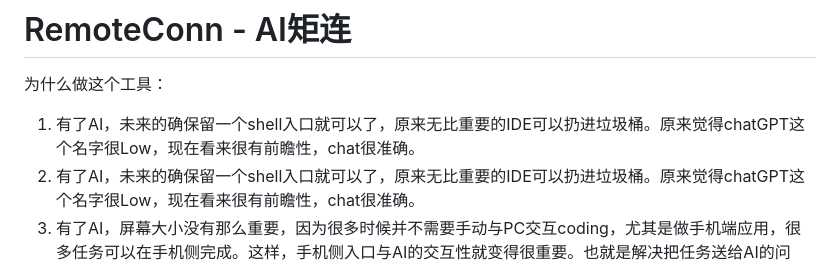
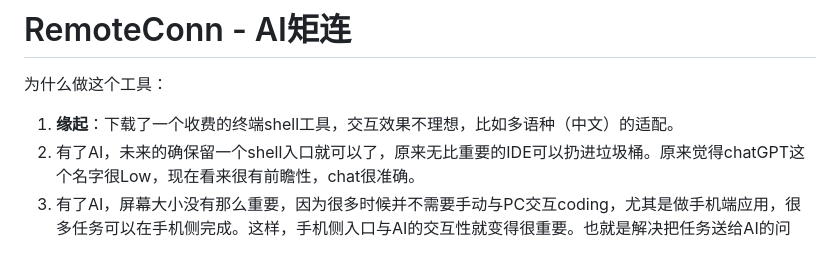
Before and after one commit to douboer/remoteconn, a Markdown page: README_cn.md, the part around one of its changes. GitHub-like rendering.

```diff
--- a/README_cn.md
+++ b/README_cn.md
@@ -10,7 +10,7 @@
 
 为什么做这个工具：
 
-1. 有了AI，未来的确保留一个shell入口就可以了，原来无比重要的IDE可以扔进垃圾桶。原来觉得chatGPT这个名字很Low，现在看来很有前瞻性，chat很准确。
+1. **缘起**：下载了一个收费的终端shell工具，交互效果不理想，比如多语种（中文）的适配。
 2. 有了AI，未来的确保留一个shell入口就可以了，原来无比重要的IDE可以扔进垃圾桶。原来觉得chatGPT这个名字很Low，现在看来很有前瞻性，chat很准确。
 3. 有了AI，屏幕大小没有那么重要，因为很多时候并不需要手动与PC交互coding，尤其是做手机端应用，很多任务可以在手机侧完成。这样，手机侧入口与AI的交互性就变得很重要。也就是解决把任务送给AI的问题。这样AI接到任务 - 完成任务 - 手机上验证就闭环了。
 
```
Also changed, not shown: other parts of README_cn.md (+5 -5 lines), README.md (+5 -5 lines).
